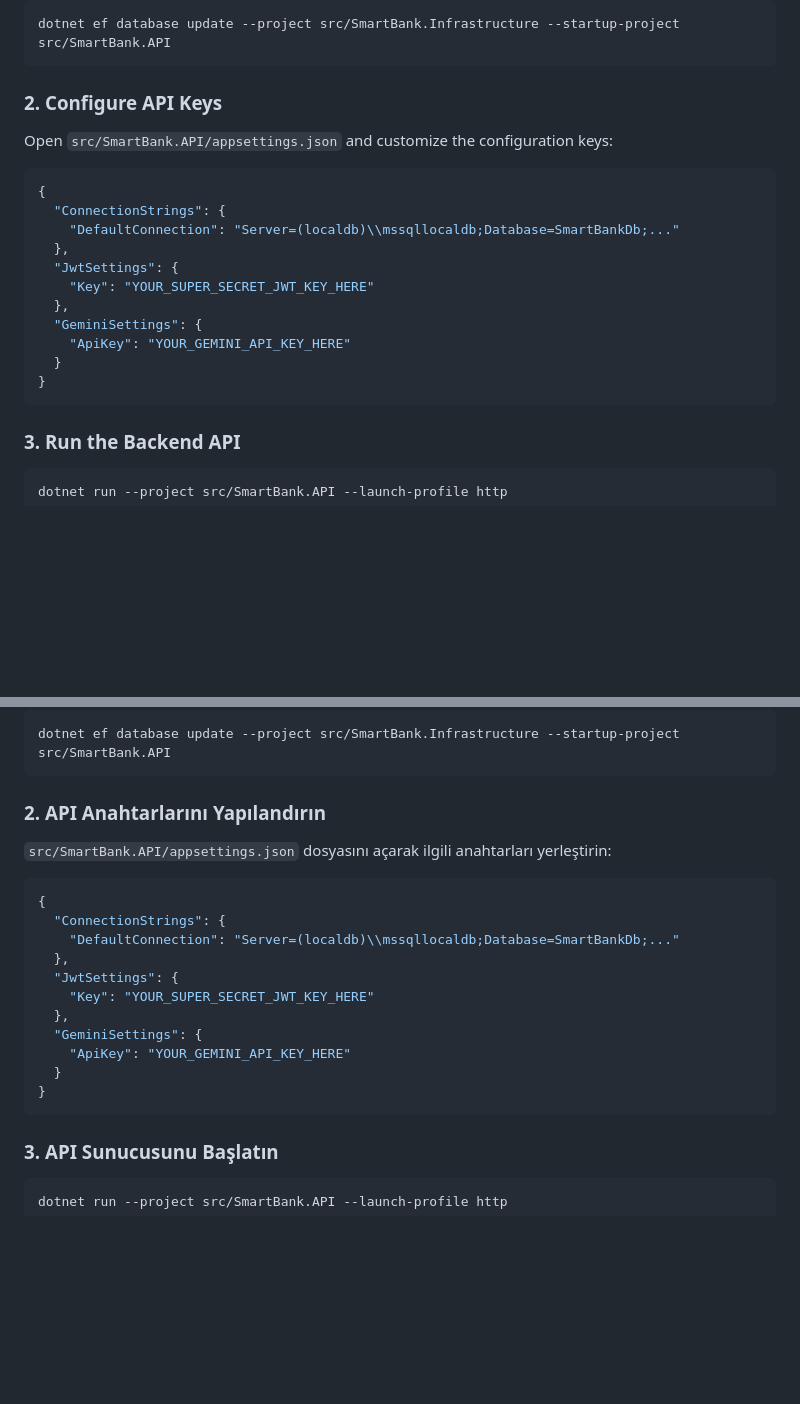
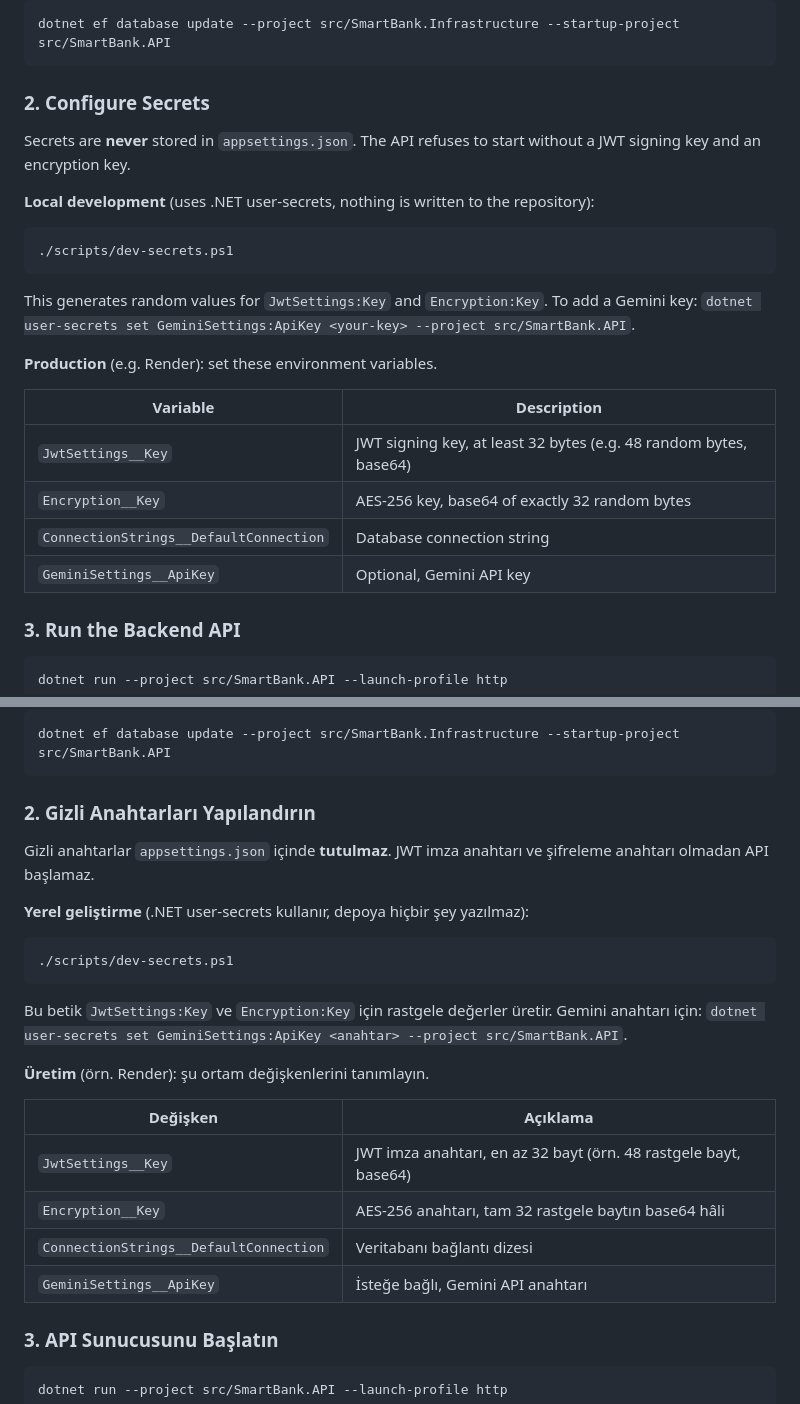
Before and after one commit to Alonessam/SmartBank-, a Markdown page: README.md, 2 parts joined by grey strips. Rendered like a GitHub page; blank space fills up the shorter version.

````diff
--- a/README.md
+++ b/README.md
@@ -90,21 +90,23 @@ Before running the API, verify your connection string in `appsettings.json` (def
 dotnet ef database update --project src/SmartBank.Infrastructure --startup-project src/SmartBank.API
 ```
 
-### 2. Configure API Keys
-Open `src/SmartBank.API/appsettings.json` and customize the configuration keys:
-```json
-{
-  "ConnectionStrings": {
-    "DefaultConnection": "Server=(localdb)\\mssqllocaldb;Database=SmartBankDb;..."
-  },
-  "JwtSettings": {
-    "Key": "YOUR_SUPER_SECRET_JWT_KEY_HERE"
-  },
-  "GeminiSettings": {
-    "ApiKey": "YOUR_GEMINI_API_KEY_HERE"
-  }
-}
+### 2. Configure Secrets
+Secrets are **never** stored in `appsettings.json`. The API refuses to start without a JWT signing key and an encryption key.
+
+**Local development** (uses .NET user-secrets, nothing is written to the repository):
+```powershell
+./scripts/dev-secrets.ps1
 ```
+This generates random values for `JwtSettings:Key` and `Encryption:Key`. To add a Gemini key: `dotnet user-secrets set GeminiSettings:ApiKey <your-key> --project src/SmartBank.API`.
+
+**Production** (e.g. Render): set these environment variables.
+
+| Variable | Description |
+|---|---|
+| `JwtSettings__Key` | JWT signing key, at least 32 bytes (e.g. 48 random bytes, base64) |
+| `Encryption__Key` | AES-256 key, base64 of exactly 32 random bytes |
+| `ConnectionStrings__DefaultConnection` | Database connection string |
+| `GeminiSettings__ApiKey` | Optional, Gemini API key |
 
 ### 3. Run the Backend API
 ```bash
@@ -213,21 +215,23 @@ API sunucusunu çalıştırmadan önce `appsettings.json` içindeki bağlantı d
 dotnet ef database update --project src/SmartBank.Infrastructure --startup-project src/SmartBank.API
 ```
 
-### 2. API Anahtarlarını Yapılandırın
-`src/SmartBank.API/appsettings.json` dosyasını açarak ilgili anahtarları yerleştirin:
-```json
-{
-  "ConnectionStrings": {
-    "DefaultConnection": "Server=(localdb)\\mssqllocaldb;Database=SmartBankDb;..."
-  },
-  "JwtSettings": {
-    "Key": "YOUR_SUPER_SECRET_JWT_KEY_HERE"
-  },
-  "GeminiSettings": {
-    "ApiKey": "YOUR_GEMINI_API_KEY_HERE"
-  }
-}
+### 2. Gizli Anahtarları Yapılandırın
+Gizli anahtarlar `appsettings.json` içinde **tutulmaz**. JWT imza anahtarı ve şifreleme anahtarı olmadan API başlamaz.
+
+**Yerel geliştirme** (.NET user-secrets kullanır, depoya hiçbir şey yazılmaz):
+```powershell
+./scripts/dev-secrets.ps1
 ```
+Bu betik `JwtSettings:Key` ve `Encryption:Key` için rastgele değerler üretir. Gemini anahtarı için: `dotnet user-secrets set GeminiSettings:ApiKey <anahtar> --project src/SmartBank.API`.
+
+**Üretim** (örn. Render): şu ortam değişkenlerini tanımlayın.
+
+| Değişken | Açıklama |
+|---|---|
+| `JwtSettings__Key` | JWT imza anahtarı, en az 32 bayt (örn. 48 rastgele bayt, base64) |
+| `Encryption__Key` | AES-256 anahtarı, tam 32 rastgele baytın base64 hâli |
+| `ConnectionStrings__DefaultConnection` | Veritabanı bağlantı dizesi |
+| `GeminiSettings__ApiKey` | İsteğe bağlı, Gemini API anahtarı |
 
 ### 3. API Sunucusunu Başlatın
 ```bash
````
Also changed, not shown: docs/DEFENSE.md (added, +31 -0 lines), docs/V1.1-PLAN.md (added, +110 -0 lines).
